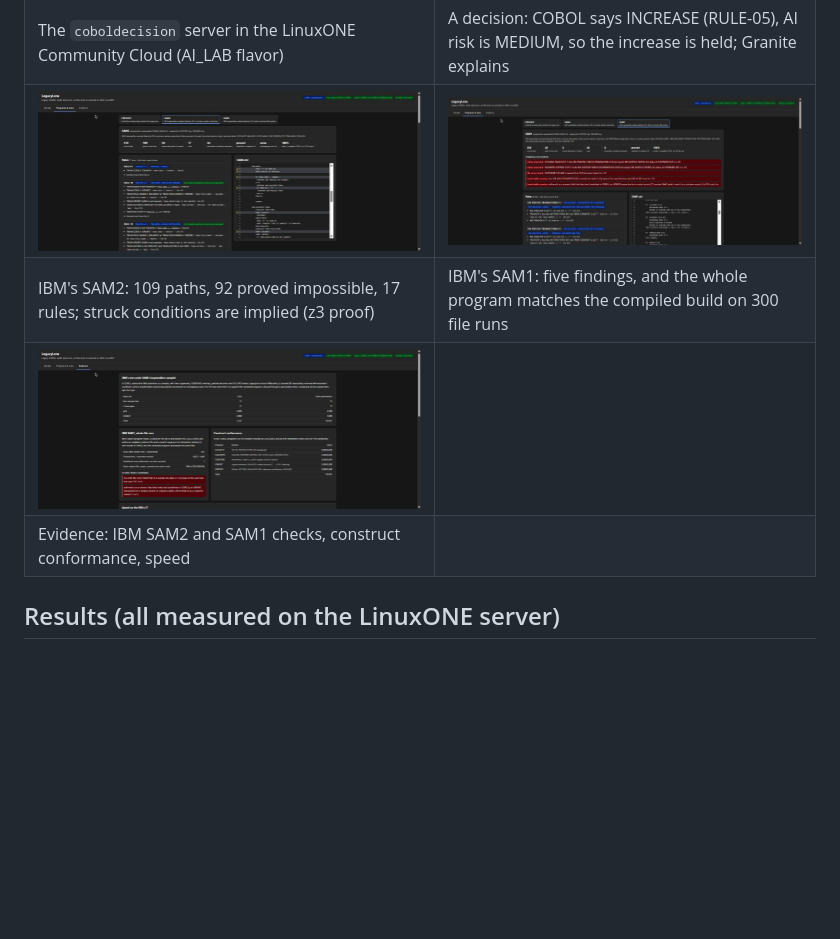
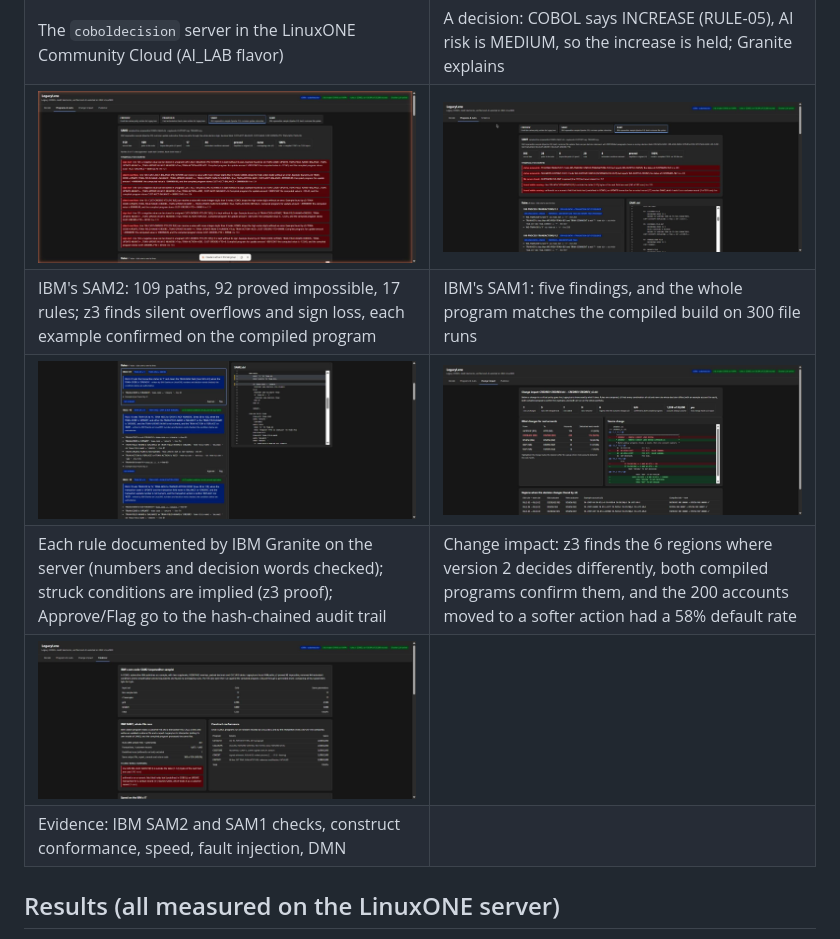
Before and after one commit to GeekSomesh/LegacyLens, a Markdown page: README.md, the part around the change. GitHub-like rendering; pictures changed too: docs/screenshots/03-cobol-rules.jpg, docs/screenshots/04-evidence.jpg, docs/screenshots/06-rules-granite-review.jpg (added); blank space fills up the shorter version.

Commit message:
Screenshots from the LinuxONE deployment: SAM2 findings, Granite rule docs with review, change impact, evidence; link contrast in dark mode

```diff
--- a/README.md
+++ b/README.md
@@ -105,9 +105,11 @@ Evidence: [docs/linuxone_system.txt](docs/linuxone_system.txt) (machine type 917
 | ![LinuxONE virtual server](docs/screenshots/01-linuxone-virtual-server.jpg) | ![A held limit increase](docs/screenshots/02-decision-hold.jpg) |
 | The `coboldecision` server in the LinuxONE Community Cloud (AI_LAB flavor) | A decision: COBOL says INCREASE (RULE-05), AI risk is MEDIUM, so the increase is held; Granite explains |
 | ![IBM SAM2 in the program explorer](docs/screenshots/03-cobol-rules.jpg) | ![IBM SAM1 findings](docs/screenshots/05-ibm-sam1-findings.jpg) |
-| IBM's SAM2: 109 paths, 92 proved impossible, 17 rules; struck conditions are implied (z3 proof) | IBM's SAM1: five findings, and the whole program matches the compiled build on 300 file runs |
+| IBM's SAM2: 109 paths, 92 proved impossible, 17 rules; z3 finds silent overflows and sign loss, each example confirmed on the compiled program | IBM's SAM1: five findings, and the whole program matches the compiled build on 300 file runs |
+| ![Rules documented by Granite, with review](docs/screenshots/06-rules-granite-review.jpg) | ![Change impact](docs/screenshots/07-change-impact.jpg) |
+| Each rule documented by IBM Granite on the server (numbers and decision words checked); struck conditions are implied (z3 proof); Approve/Flag go to the hash-chained audit trail | Change impact: z3 finds the 6 regions where version 2 decides differently, both compiled programs confirm them, and the 200 accounts moved to a softer action had a 58% default rate |
 | ![Evidence](docs/screenshots/04-evidence.jpg) | |
-| Evidence: IBM SAM2 and SAM1 checks, construct conformance, speed | |
+| Evidence: IBM SAM2 and SAM1 checks, construct conformance, speed, fault injection, DMN | |
 
 ## Results (all measured on the LinuxONE server)
 
```
Also changed, not shown: 3 other files.
